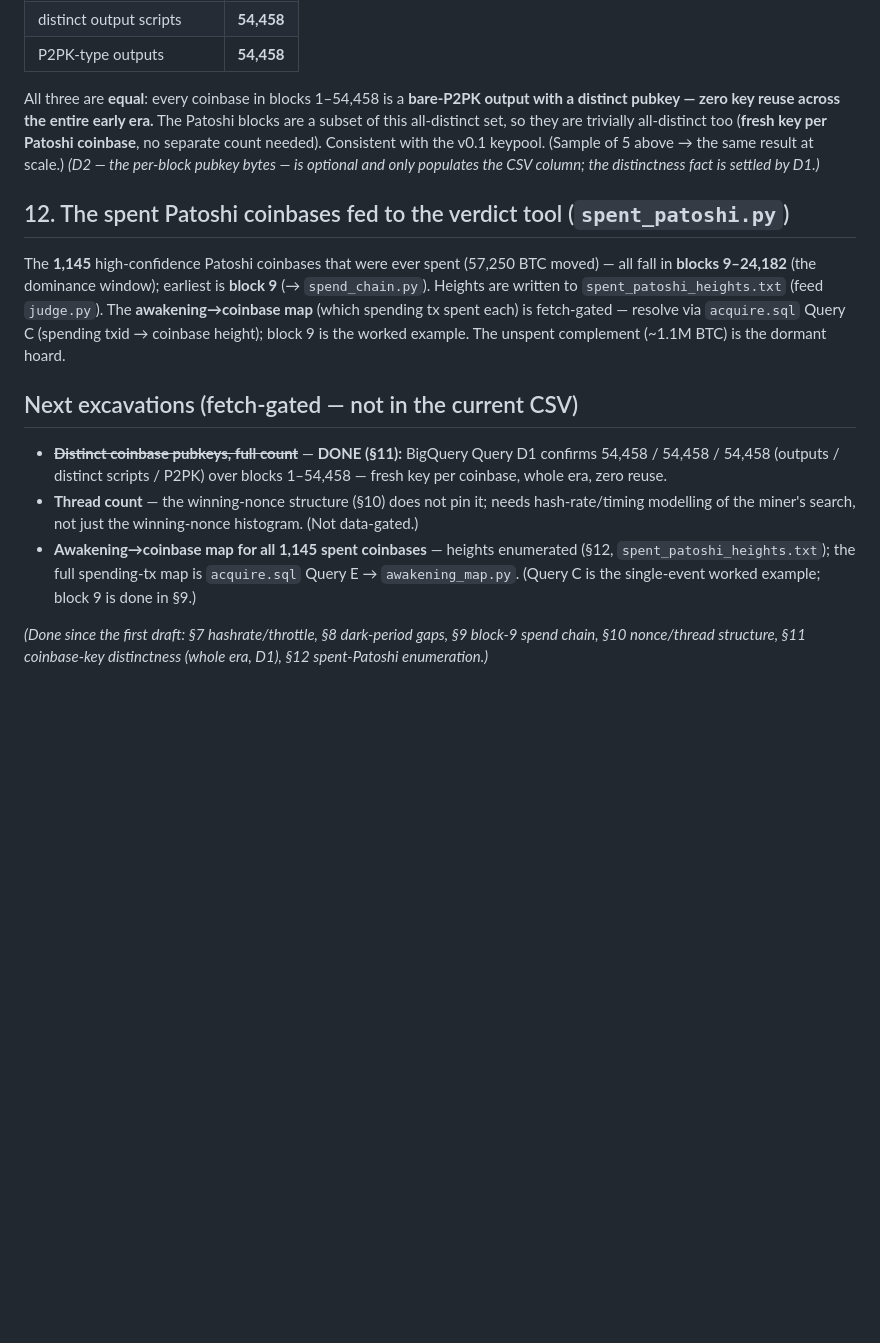
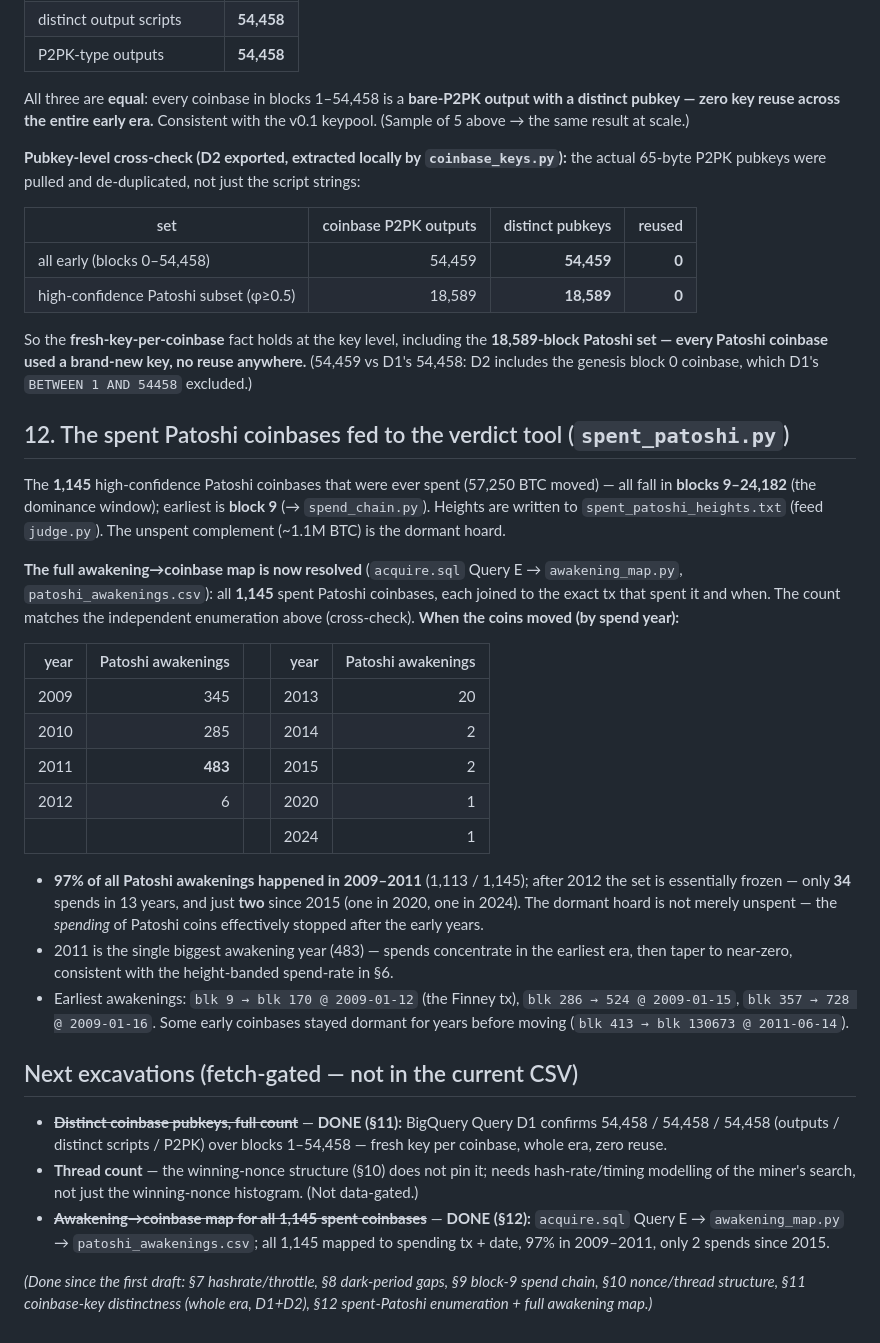
Before and after one commit to satoshi-onchain/satoshi-onchain, a Markdown page: EXCAVATION.md, the part around the change. Rendered like a GitHub page; blank space fills up the shorter version.

Commit message:
excavation: resolve last two fetch-gated items from BigQuery — D2 pubkey-level distinctness (54,459 all / 18,589 Patoshi, zero reuse) + full 1,145 awakening->coinbase map (97% spent 2009-2011, 2 spends since 2015)

```diff
--- a/EXCAVATION.md
+++ b/EXCAVATION.md
@@ -159,19 +159,50 @@ Every early coinbase is bare P2PK (`41 <65-byte pubkey> ac`). Real sample (fetch
 | P2PK-type outputs | **54,458** |
 
 All three are **equal**: every coinbase in blocks 1–54,458 is a **bare-P2PK output with a distinct
-pubkey — zero key reuse across the entire early era.** The Patoshi blocks are a subset of this
-all-distinct set, so they are trivially all-distinct too (**fresh key per Patoshi coinbase**, no
-separate count needed). Consistent with the v0.1 keypool. (Sample of 5 above → the same result at
-scale.) *(D2 — the per-block pubkey bytes — is optional and only populates the CSV column; the
-distinctness fact is settled by D1.)*
+pubkey — zero key reuse across the entire early era.** Consistent with the v0.1 keypool. (Sample of
+5 above → the same result at scale.)
+
+**Pubkey-level cross-check (D2 exported, extracted locally by `coinbase_keys.py`):** the actual
+65-byte P2PK pubkeys were pulled and de-duplicated, not just the script strings:
+
+| set | coinbase P2PK outputs | distinct pubkeys | reused |
+|---|--:|--:|--:|
+| all early (blocks 0–54,458) | 54,459 | **54,459** | **0** |
+| high-confidence Patoshi subset (φ≥0.5) | 18,589 | **18,589** | **0** |
+
+So the **fresh-key-per-coinbase** fact holds at the key level, including the **18,589-block Patoshi
+set — every Patoshi coinbase used a brand-new key, no reuse anywhere.** (54,459 vs D1's 54,458: D2
+includes the genesis block 0 coinbase, which D1's `BETWEEN 1 AND 54458` excluded.)
 
 ## 12. The spent Patoshi coinbases fed to the verdict tool (`spent_patoshi.py`)
 
 The **1,145** high-confidence Patoshi coinbases that were ever spent (57,250 BTC moved) — all fall in
 **blocks 9–24,182** (the dominance window); earliest is **block 9** (→ `spend_chain.py`). Heights are
-written to `spent_patoshi_heights.txt` (feed `judge.py`). The **awakening→coinbase map** (which
-spending tx spent each) is fetch-gated — resolve via `acquire.sql` Query C (spending txid → coinbase
-height); block 9 is the worked example. The unspent complement (~1.1M BTC) is the dormant hoard.
+written to `spent_patoshi_heights.txt` (feed `judge.py`). The unspent complement (~1.1M BTC) is the
+dormant hoard.
+
+**The full awakening→coinbase map is now resolved** (`acquire.sql` Query E → `awakening_map.py`,
+`patoshi_awakenings.csv`): all **1,145** spent Patoshi coinbases, each joined to the exact tx that
+spent it and when. The count matches the independent enumeration above (cross-check). **When the
+coins moved (by spend year):**
+
+| year | Patoshi awakenings | | year | Patoshi awakenings |
+|--:|--:|---|--:|--:|
+| 2009 | 345 | | 2013 | 20 |
+| 2010 | 285 | | 2014 | 2 |
+| 2011 | **483** | | 2015 | 2 |
+| 2012 | 6 | | 2020 | 1 |
+| | | | 2024 | 1 |
+
+- **97% of all Patoshi awakenings happened in 2009–2011** (1,113 / 1,145); after 2012 the set is
+  essentially frozen — only **34** spends in 13 years, and just **two** since 2015 (one in 2020, one
+  in 2024). The dormant hoard is not merely unspent — the *spending* of Patoshi coins effectively
+  stopped after the early years.
+- 2011 is the single biggest awakening year (483) — spends concentrate in the earliest era, then
+  taper to near-zero, consistent with the height-banded spend-rate in §6.
+- Earliest awakenings: `blk 9 → blk 170 @ 2009-01-12` (the Finney tx), `blk 286 → 524 @ 2009-01-15`,
+  `blk 357 → 728 @ 2009-01-16`. Some early coinbases stayed dormant for years before moving
+  (`blk 413 → blk 130673 @ 2011-06-14`).
 
 ## Next excavations (fetch-gated — not in the current CSV)
 
@@ -180,10 +211,10 @@ height); block 9 is the worked example. The unspent complement (~1.1M BTC) is th
   whole era, zero reuse.
 - **Thread count** — the winning-nonce structure (§10) does not pin it; needs hash-rate/timing
   modelling of the miner's search, not just the winning-nonce histogram. (Not data-gated.)
-- **Awakening→coinbase map for all 1,145 spent coinbases** — heights enumerated (§12,
-  `spent_patoshi_heights.txt`); the full spending-tx map is `acquire.sql` Query E →
-  `awakening_map.py`. (Query C is the single-event worked example; block 9 is done in §9.)
+- ~~**Awakening→coinbase map for all 1,145 spent coinbases**~~ — **DONE (§12):** `acquire.sql`
+  Query E → `awakening_map.py` → `patoshi_awakenings.csv`; all 1,145 mapped to spending tx + date,
+  97% in 2009–2011, only 2 spends since 2015.
 
 *(Done since the first draft: §7 hashrate/throttle, §8 dark-period gaps, §9 block-9 spend chain,
-§10 nonce/thread structure, §11 coinbase-key distinctness (whole era, D1), §12 spent-Patoshi
-enumeration.)*
+§10 nonce/thread structure, §11 coinbase-key distinctness (whole era, D1+D2), §12 spent-Patoshi
+enumeration + full awakening map.)*
```
